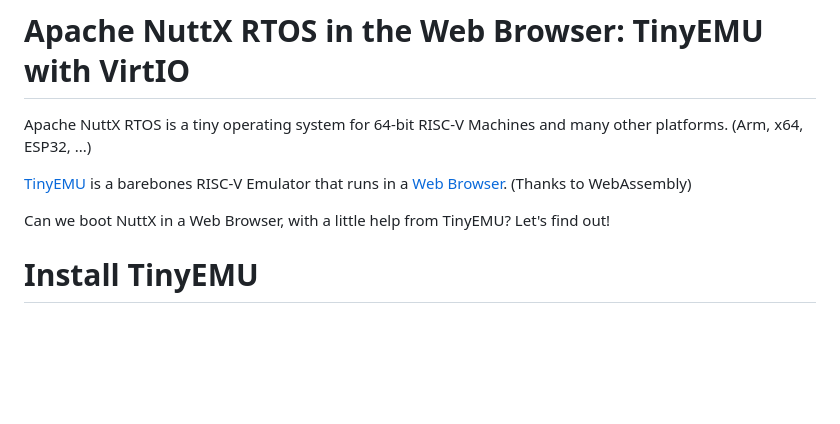
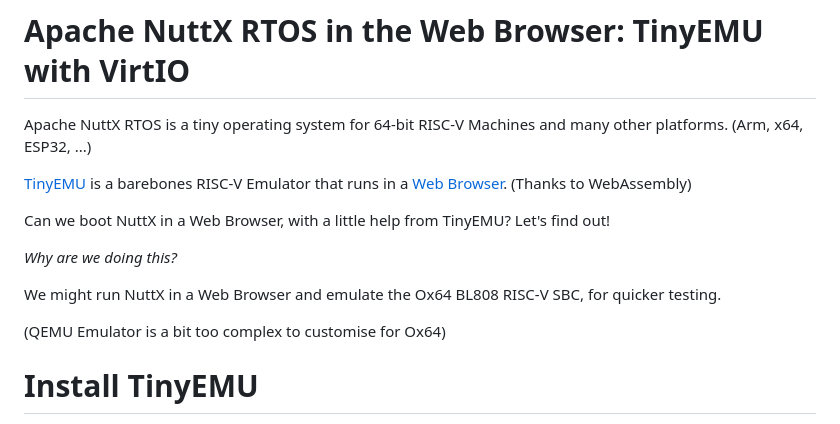
Before and after one commit to lupyuen/nuttx-tinyemu, a Markdown page: README.md, the part around the change. Rendered like a GitHub page; blank space fills up the shorter version.

```diff
--- a/README.md
+++ b/README.md
@@ -5,6 +5,12 @@ Apache NuttX RTOS is a tiny operating system for 64-bit RISC-V Machines and many
 [TinyEMU](https://github.com/fernandotcl/TinyEMU) is a barebones RISC-V Emulator that runs in a [Web Browser](https://www.barebox.org/jsbarebox/?graphic=1). (Thanks to WebAssembly)
 
 Can we boot NuttX in a Web Browser, with a little help from TinyEMU? Let's find out!
+
+_Why are we doing this?_
+
+We might run NuttX in a Web Browser and emulate the Ox64 BL808 RISC-V SBC, for quicker testing.
+
+(QEMU Emulator is a bit too complex to customise for Ox64)
 
 # Install TinyEMU
 
```
